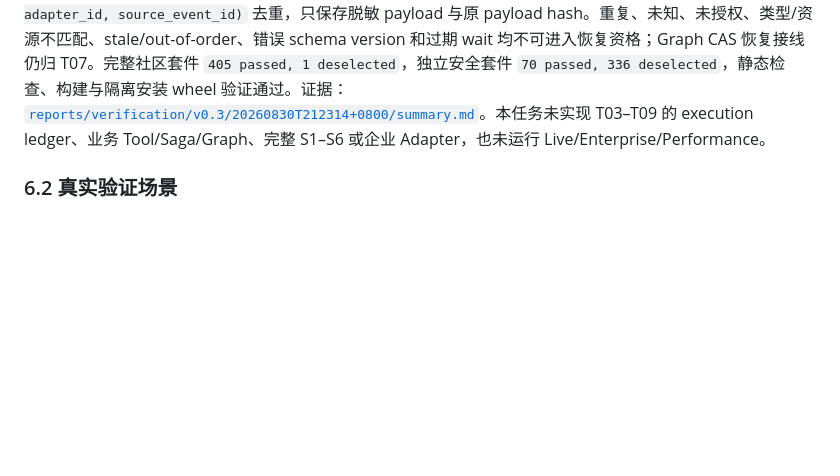
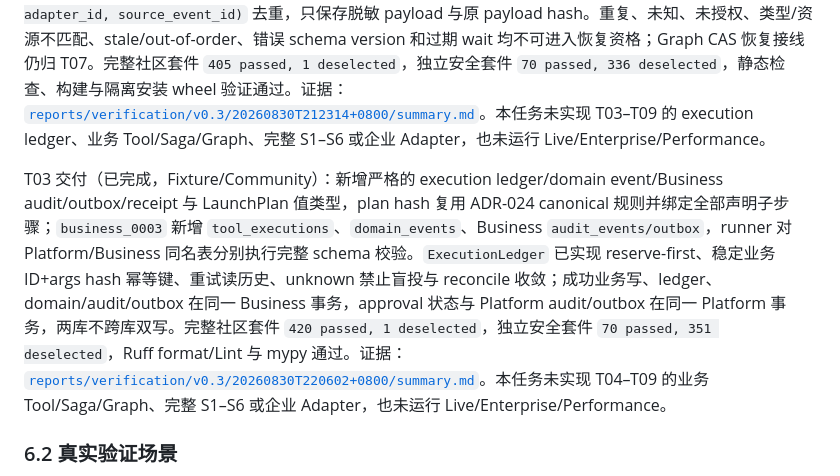
Before and after one commit to PureBlueFrank/oria, a Markdown page: docs/Oria详细执行路线.md, the part around the change. Drawn GitHub-style; blank space fills up the shorter version.

Commit message:
docs: record v0.3 t03 verification

```diff
--- a/docs/Oria详细执行路线.md
+++ b/docs/Oria详细执行路线.md
@@ -400,6 +400,8 @@ T01 交付（已完成，Fixture/Community）：新增 14 个不可变招商业
 
 T02 交付（已完成，Fixture/Community）：新增严格的 `Approval`/`IntegrationEventEnvelope`/`ExternalWait` 值类型、Pydantic schema 驱动的 canonical args hash、冻结规则驱动的零到多级 `BusinessConfirmationPolicy`，以及带职责分离、双闸门隔离、policy/checkpoint/args 绑定和恢复时重新鉴权的 `ApprovalService`。`LocalPolicyEngine` 已扩展为可信主体目录与 action-role 显式写 RBAC；`platform_0005` 新增 approvals/external_waits/integration_event_inbox，并由 SQLite Repository 以 `(tenant_id, adapter_id, source_event_id)` 去重，只保存脱敏 payload 与原 payload hash。重复、未知、未授权、类型/资源不匹配、stale/out-of-order、错误 schema version 和过期 wait 均不可进入恢复资格；Graph CAS 恢复接线仍归 T07。完整社区套件 `405 passed, 1 deselected`，独立安全套件 `70 passed, 336 deselected`，静态检查、构建与隔离安装 wheel 验证通过。证据：[`reports/verification/v0.3/20260830T212314+0800/summary.md`](../reports/verification/v0.3/20260830T212314+0800/summary.md)。本任务未实现 T03–T09 的 execution ledger、业务 Tool/Saga/Graph、完整 S1–S6 或企业 Adapter，也未运行 Live/Enterprise/Performance。
 
+T03 交付（已完成，Fixture/Community）：新增严格的 execution ledger/domain event/Business audit/outbox/receipt 与 LaunchPlan 值类型，plan hash 复用 ADR-024 canonical 规则并绑定全部声明子步骤；`business_0003` 新增 `tool_executions`、`domain_events`、Business `audit_events/outbox`，runner 对 Platform/Business 同名表分别执行完整 schema 校验。`ExecutionLedger` 已实现 reserve-first、稳定业务 ID+args hash 幂等键、重试读历史、unknown 禁止盲投与 reconcile 收敛；成功业务写、ledger、domain/audit/outbox 在同一 Business 事务，approval 状态与 Platform audit/outbox 在同一 Platform 事务，两库不跨库双写。完整社区套件 `420 passed, 1 deselected`，独立安全套件 `70 passed, 351 deselected`，Ruff format/Lint 与 mypy 通过。证据：[`reports/verification/v0.3/20260830T220602+0800/summary.md`](../reports/verification/v0.3/20260830T220602+0800/summary.md)。本任务未实现 T04–T09 的业务 Tool/Saga/Graph、完整 S1–S6 或企业 Adapter，也未运行 Live/Enterprise/Performance。
+
 ### 6.2 真实验证场景
 
 **V0.3-S1：10 步本地完整闭环（C）**：用真实 SQLite migration/事务和 Mock 外部 Adapter，从 CLI 提交需求，生成带引用的规则快照与硬资格候选；LLM 只做软排序/草案。另一授权运营批准 LaunchPlan 后物化一个券批次并投放商家侧；以 `hybrid` 模式注入一条商家自主报名和一批基于 ProductSnapshot 的确定性自动圈品结果，再注入关窗事件完成 join、确认链、券关联、选品提交/结果恢复，再由另一授权主体批准 C 端投放，最后按商家保存通知回执。逐表核对状态、版本、唯一键、execution ledger、outbox、audit 和 correlation ID。
```
Also changed, not shown: 1 other file.
